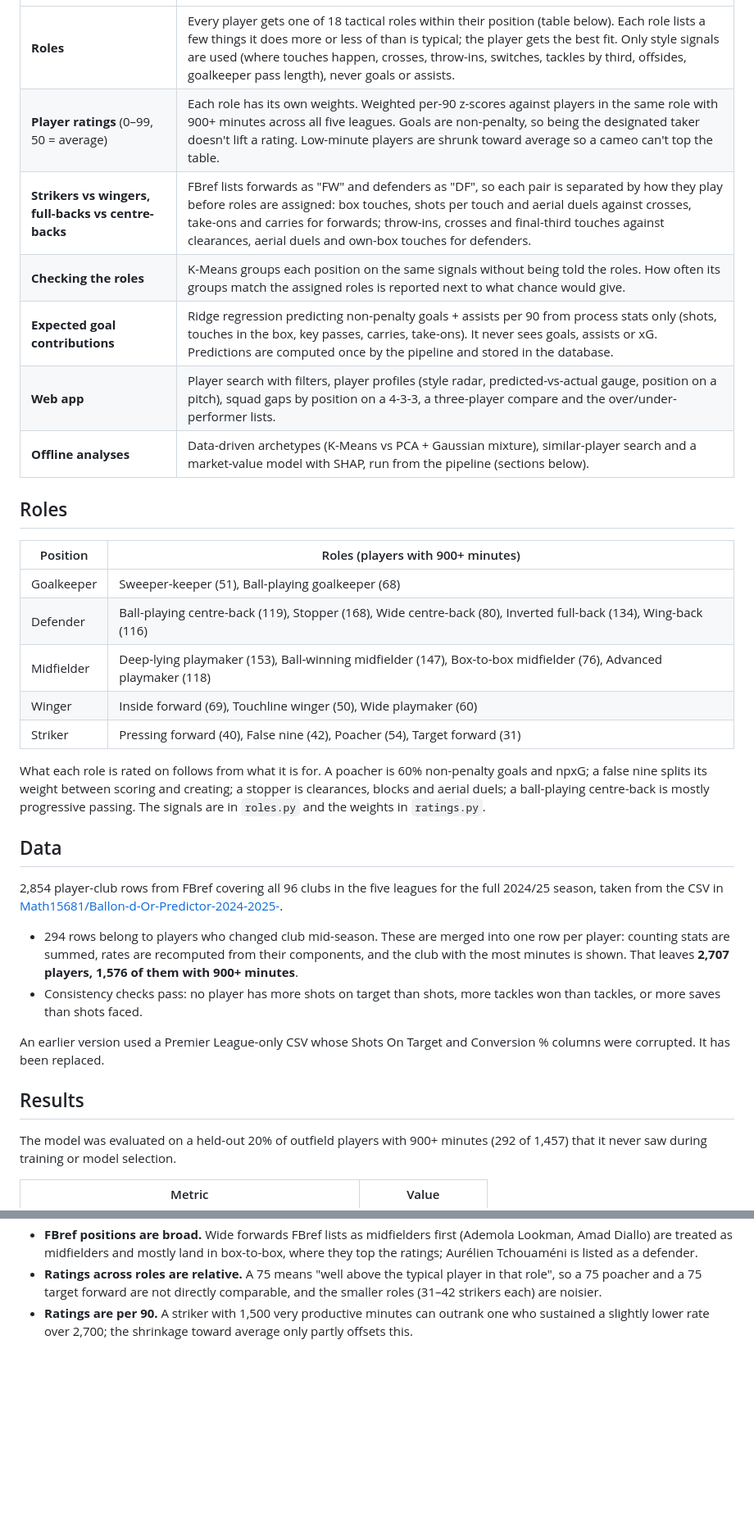
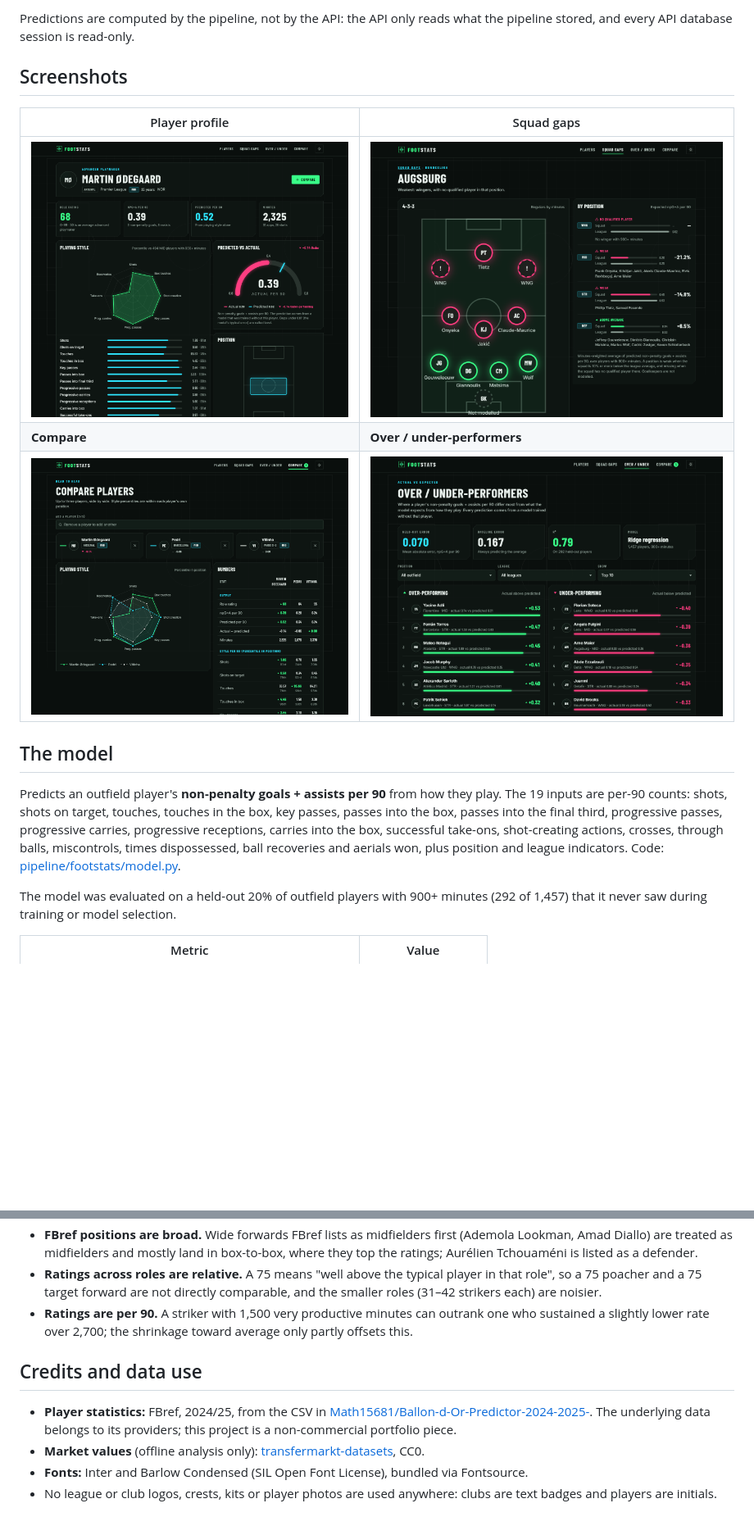
Before and after one commit to adhish2702/Footstats, a Markdown page: README.md, 2 parts joined by grey strips. Shown at 82% size. GitHub-like rendering; pictures changed too: docs/screenshots/compare.png (added), docs/screenshots/insights.png (added), docs/screenshots/player.png (added); blank space fills up the shorter version.

```diff
--- a/README.md
+++ b/README.md
@@ -14,34 +40,16 @@ A Python pipeline runs the model and writes players, clubs, stats and prediction
+Predictions are computed by the pipeline, not by the API: the API only reads what the pipeline stored, and every API database session is read-only.
+
+## Screenshots
+
+| Player profile | Squad gaps |
 |---|---|
-| **Roles** | Every player gets one of 18 tactical roles within their position (table below). Each role lists a few things it does more or less of than is typical; the player gets the best fit. Only style signals are used (where touches happen, crosses, throw-ins, switches, tackles by third, offsides, goalkeeper pass length), never goals or assists. |
-| **Player ratings** (0–99, 50 = average) | Each role has its own weights. Weighted per-90 z-scores against players in the same role with 900+ minutes across all five leagues. Goals are non-penalty, so being the designated taker doesn't lift a rating. Low-minute players are shrunk toward average so a cameo can't top the table. |
-| **Strikers vs wingers, full-backs vs centre-backs** | FBref lists forwards as "FW" and defenders as "DF", so each pair is separated by how they play before roles are assigned: box touches, shots per touch and aerial duels against crosses, take-ons and carries for forwards; throw-ins, crosses and final-third touches against clearances, aerial duels and own-box touches for defenders. |
-| **Checking the roles** | K-Means groups each position on the same signals without being told the roles. How often its groups match the assigned roles is reported next to what chance would give. |
-| **Expected goal contributions** | Ridge regression predicting non-penalty goals + assists per 90 from process stats only (shots, touches in the box, key passes, carries, take-ons). It never sees goals, assists or xG. Predictions are computed once by the pipeline and stored in the database. |
-| **Web app** | Player search with filters, player profiles (style radar, predicted-vs-actual gauge, position on a pitch), squad gaps by position on a 4-3-3, a three-player compare and the over/under-performer lists. |
-| **Offline analyses** | Data-driven archetypes (K-Means vs PCA + Gaussian mixture), similar-player search and a market-value model with SHAP, run from the pipeline (sections below). |
+| ![Player profile](docs/screenshots/player.png) | ![Squad gaps](docs/screenshots/squad-gaps.png) |
+| **Compare** | **Over / under-performers** |
+| ![Compare](docs/screenshots/compare.png) | ![Over and under-performers](docs/screenshots/insights.png) |
 
-## Roles
+## The model
 
-| Position | Roles (players with 900+ minutes) |
-|---|---|
-| Goalkeeper | Sweeper-keeper (51), Ball-playing goalkeeper (68) |
-| Defender | Ball-playing centre-back (119), Stopper (168), Wide centre-back (80), Inverted full-back (134), Wing-back (116) |
-| Midfielder | Deep-lying playmaker (153), Ball-winning midfielder (147), Box-to-box midfielder (76), Advanced playmaker (118) |
-| Winger | Inside forward (69), Touchline winger (50), Wide playmaker (60) |
-| Striker | Pressing forward (40), False nine (42), Poacher (54), Target forward (31) |
-
-What each role is rated on follows from what it is for. A poacher is 60% non-penalty goals and npxG; a false nine splits its weight between scoring and creating; a stopper is clearances, blocks and aerial duels; a ball-playing centre-back is mostly progressive passing. The signals are in `roles.py` and the weights in `ratings.py`.
-
-## Data
-
-2,854 player-club rows from FBref covering all 96 clubs in the five leagues for the full 2024/25 season, taken from the CSV in [Math15681/Ballon-d-Or-Predictor-2024-2025-](https://github.com/Math15681/Ballon-d-Or-Predictor-2024-2025-).
-
-- 294 rows belong to players who changed club mid-season. These are merged into one row per player: counting stats are summed, rates are recomputed from their components, and the club with the most minutes is shown. That leaves **2,707 players, 1,576 of them with 900+ minutes**.
-- Consistency checks pass: no player has more shots on target than shots, more tackles won than tackles, or more saves than shots faced.
-
-An earlier version used a Premier League-only CSV whose Shots On Target and Conversion % columns were corrupted. It has been replaced.
-
-## Results
+Predicts an outfield player's **non-penalty goals + assists per 90** from how they play. The 19 inputs are per-90 counts: shots, shots on target, touches, touches in the box, key passes, passes into the box, passes into the final third, progressive passes, progressive carries, progressive receptions, carries into the box, successful take-ons, shot-creating actions, crosses, through balls, miscontrols, times dispossessed, ball recoveries and aerials won, plus position and league indicators. Code: [pipeline/footstats/model.py](pipeline/footstats/model.py).
 
 The model was evaluated on a held-out 20% of outfield players with 900+ minutes (292 of 1,457) that it never saw during training or model selection.
 
@@ -304,3 +366,10 @@ data/                   FBref 2024/25 top-five-league player stats CSV, matched
 - **FBref positions are broad.** Wide forwards FBref lists as midfielders first (Ademola Lookman, Amad Diallo) are treated as midfielders and mostly land in box-to-box, where they top the ratings; Aurélien Tchouaméni is listed as a defender.
 - **Ratings across roles are relative.** A 75 means "well above the typical player in that role", so a 75 poacher and a 75 target forward are not directly comparable, and the smaller roles (31–42 strikers each) are noisier.
 - **Ratings are per 90.** A striker with 1,500 very productive minutes can outrank one who sustained a slightly lower rate over 2,700; the shrinkage toward average only partly offsets this.
+
+## Credits and data use
+
+- **Player statistics:** FBref, 2024/25, from the CSV in [Math15681/Ballon-d-Or-Predictor-2024-2025-](https://github.com/Math15681/Ballon-d-Or-Predictor-2024-2025-). The underlying data belongs to its providers; this project is a non-commercial portfolio piece.
+- **Market values** (offline analysis only): [transfermarkt-datasets](https://github.com/dcaribou/transfermarkt-datasets), CC0.
+- **Fonts:** Inter and Barlow Condensed (SIL Open Font License), bundled via Fontsource.
+- No league or club logos, crests, kits or player photos are used anywhere: clubs are text badges and players are initials.
```
Also changed, not shown: other parts of README.md (+143 -63 lines), docs/screenshots/players.png (added).
